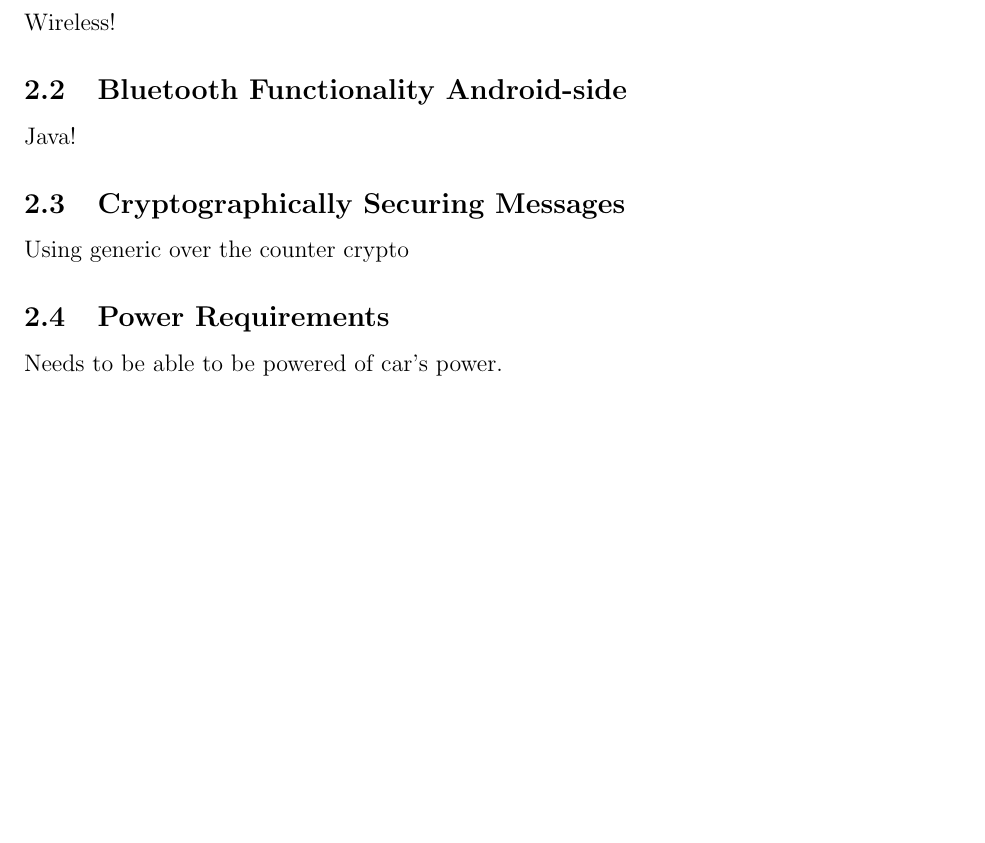
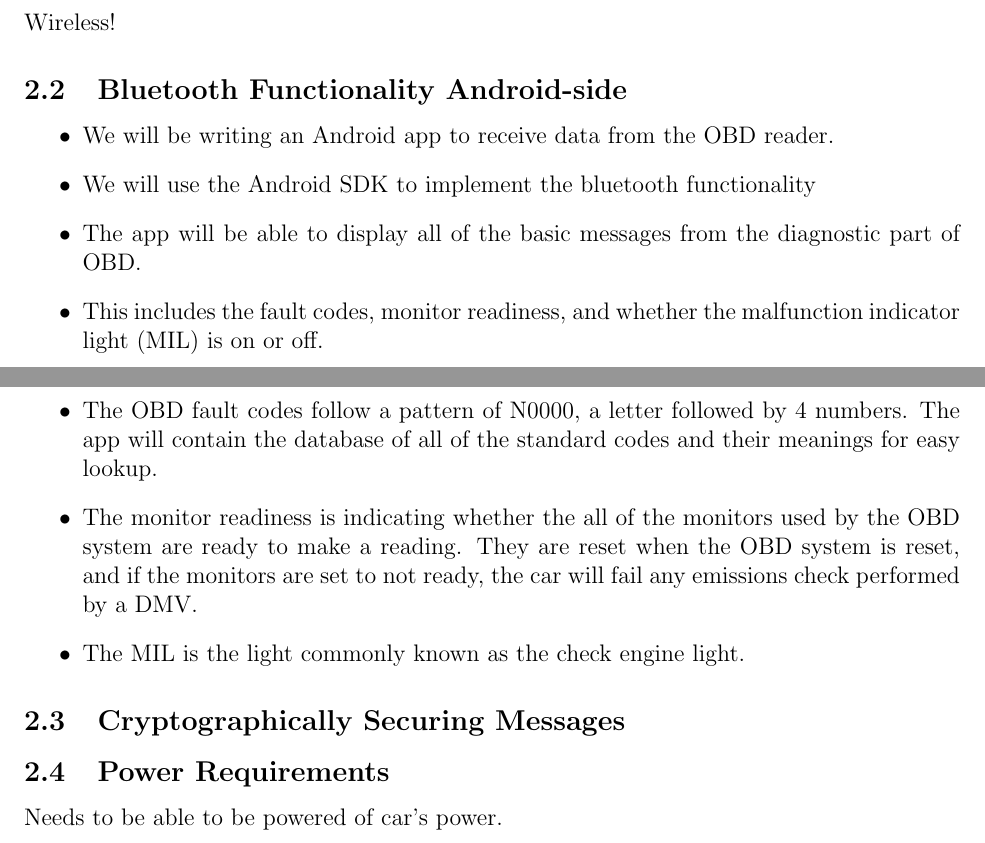
Before and after one commit to sdt16/eecs398, a LaTeX document (project_concept.tex): part of the page before the commit and two parts of pages 1 and 2 of 2 after it, the two joined at a grey line, cut so that both start at the same text, the shorter picture padded with empty space. Compiled offline with pdfLaTeX.

Commit message:
Added android functionality

```diff
--- a/project_concept.tex
+++ b/project_concept.tex
@@ -27,10 +27,17 @@ This project has quite a few objectives
 Wireless!
 
 \subsection{Bluetooth Functionality Android-side}
-Java!
+\begin{itemize}
+	\item We will be writing an Android app to receive data from the OBD reader.
+	\item We will use the Android SDK to implement the bluetooth functionality
+	\item The app will be able to display all of the basic messages from the diagnostic part of OBD.
+	\item This includes the fault codes, monitor readiness, and whether the malfunction indicator light (MIL) is on or off.
+	\item The OBD fault codes follow a pattern of N0000, a letter followed by 4 numbers. The app will contain the database of all of the standard codes and their meanings for easy lookup.
+	\item  The monitor readiness is indicating whether the all of the monitors used by the OBD system are ready to make a reading. They are reset when the OBD system is reset, and if the monitors are set to not ready, the car will fail any emissions check performed by a DMV.
+	\item The MIL is the light commonly known as the check engine light.
+\end{itemize}
 
 \subsection{Cryptographically Securing Messages}
-Using generic over the counter crypto
 
 \subsection{Power Requirements}
 Needs to be able to be powered of car's power.
```
Also changed, not shown: project_concept.pdf.
